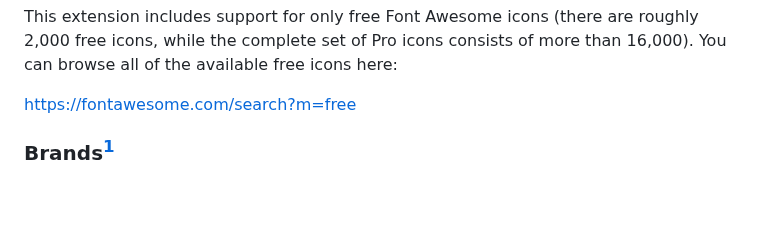
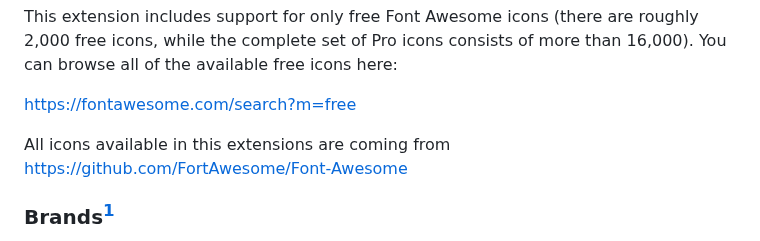
Before and after one commit to quarto-ext/fontawesome, a Markdown page: README.md, the part around the change. GitHub-like rendering; blank space fills up the shorter version.

Commit message:
Add in README where Icon are coming from

```diff
--- a/README.md
+++ b/README.md
@@ -32,6 +32,8 @@ This extension includes support for only free Font Awesome icons (there are roug
 You can browse all of the available free icons here:
 
 <https://fontawesome.com/search?m=free>
+
+All icons available in this extensions are coming from <https://github.com/FortAwesome/Font-Awesome>
 
 ### Brands[^1]
 
```
